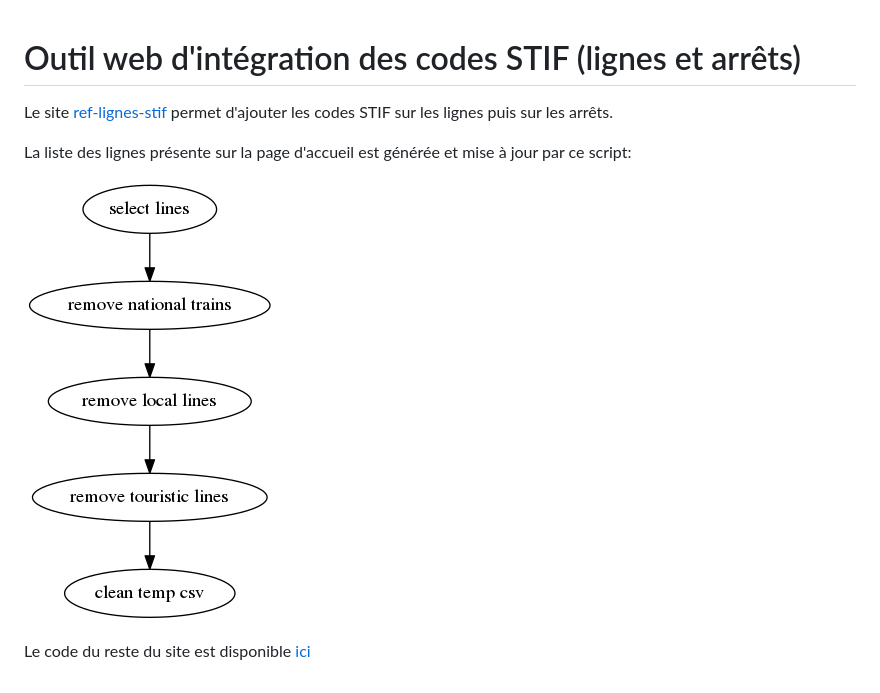
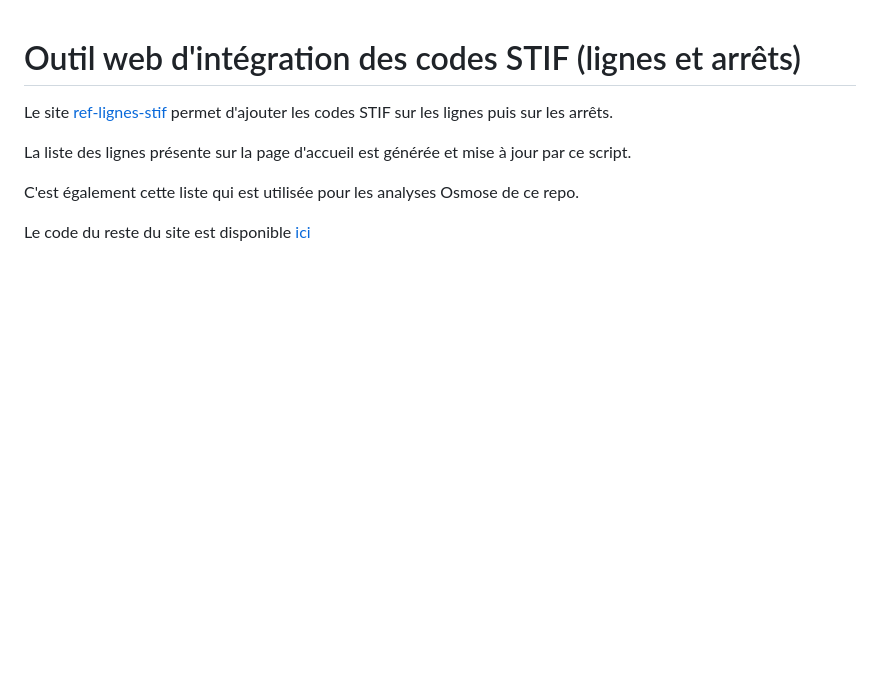
Before and after one commit to Jungle-Bus/ref-fr-STIF, a Markdown page: ref-lignes-stif/readme.md, the part around the change. GitHub-like rendering; pictures changed too: ref-lignes-stif/ref-lignes-stif.png (deleted); blank space fills up the shorter version.

```diff
--- a/ref-lignes-stif/readme.md
+++ b/ref-lignes-stif/readme.md
@@ -1,9 +1,9 @@
 # Outil web d'intégration des codes STIF (lignes et arrêts)
 Le site [ref-lignes-stif](https://ref-lignes-stif.5apps.com/) permet d'ajouter les codes STIF sur les lignes puis sur les arrêts.
 
-La liste des lignes présente sur la page d'accueil est générée et mise à jour par ce script:
+La liste des lignes présente sur la page d'accueil est générée et mise à jour par ce script.
 
-![process de màj](ref-lignes-stif.png)
+C'est également cette liste qui est utilisée pour les analyses Osmose de ce repo.
 
 
 Le code du reste du site est disponible [ici](https://github.com/nlehuby/OSM_snippets/tree/master/STIF-to-OSM)
```
Also changed, not shown: README.md (+5 -1 lines), init_gtfs/readme.md (added, +3 -0 lines), init_osm/readme.md (added, +3 -0 lines), init_gtfs/init_gtfs.png (added), osmose/osmose.png, run_all.png (added), 6 other files.
